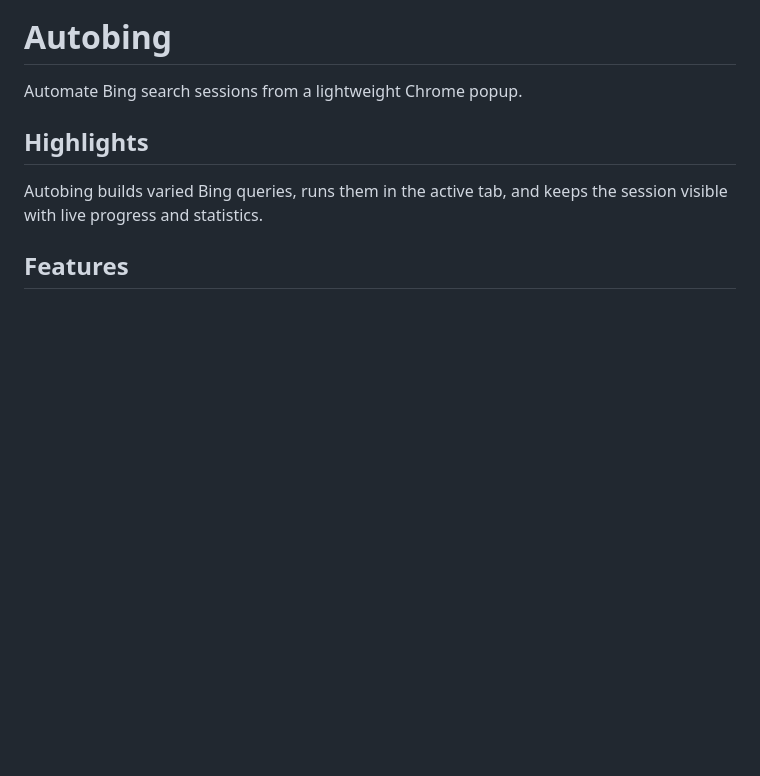
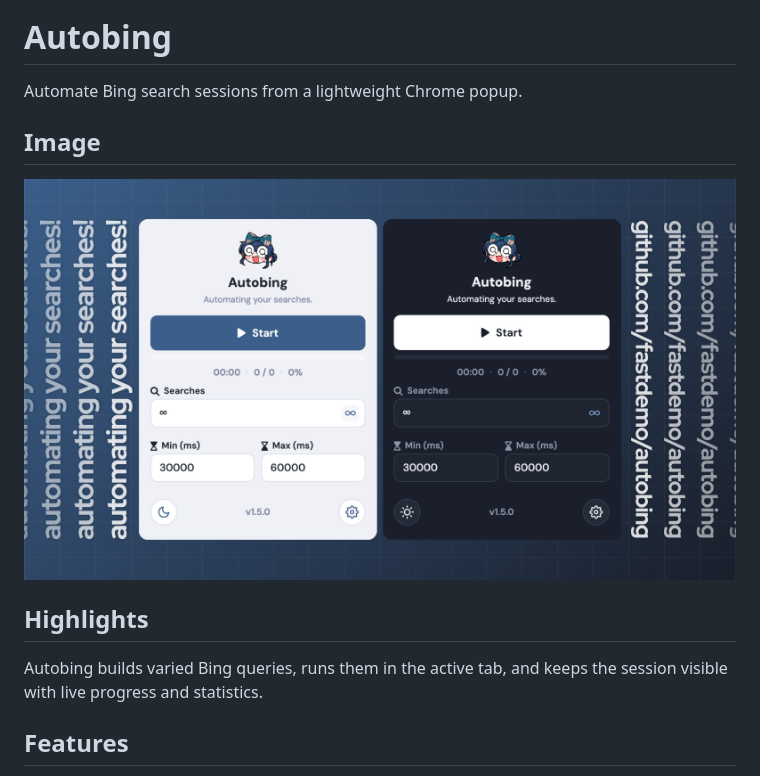
Before and after one commit to fastdemo/autobing, a Markdown page: README.md, the part around the change. GitHub-like rendering; pictures changed too: AutobingThumb.png (added); blank space fills up the shorter version.

Commit message:
Add product thumbnail to README

```diff
--- a/README.md
+++ b/README.md
@@ -2,6 +2,10 @@
 # Autobing
 
 Automate Bing search sessions from a lightweight Chrome popup.
+
+## Image
+
+![Autobing product thumbnail](AutobingThumb.png)
 
 ## Highlights
 
```
